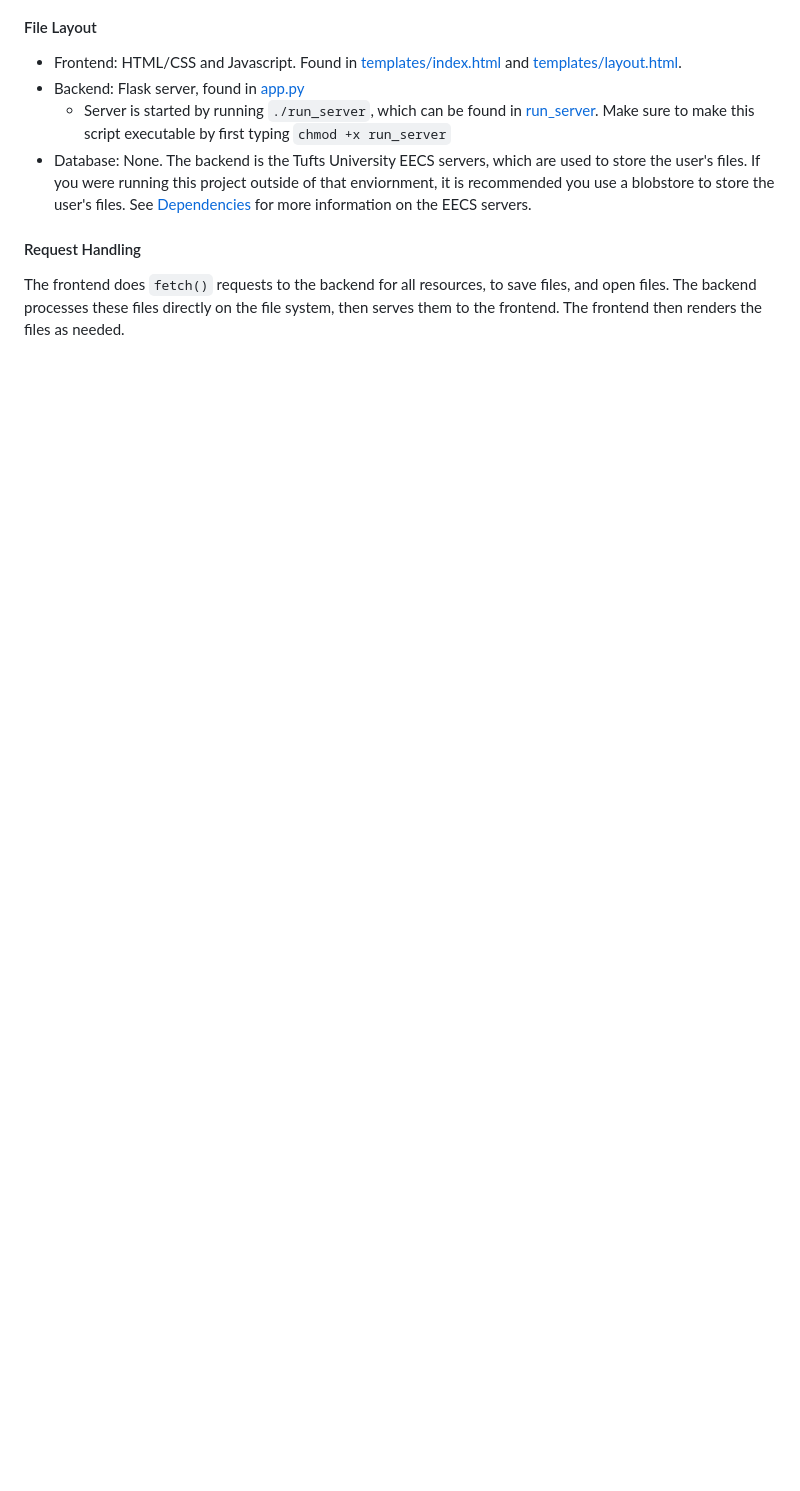
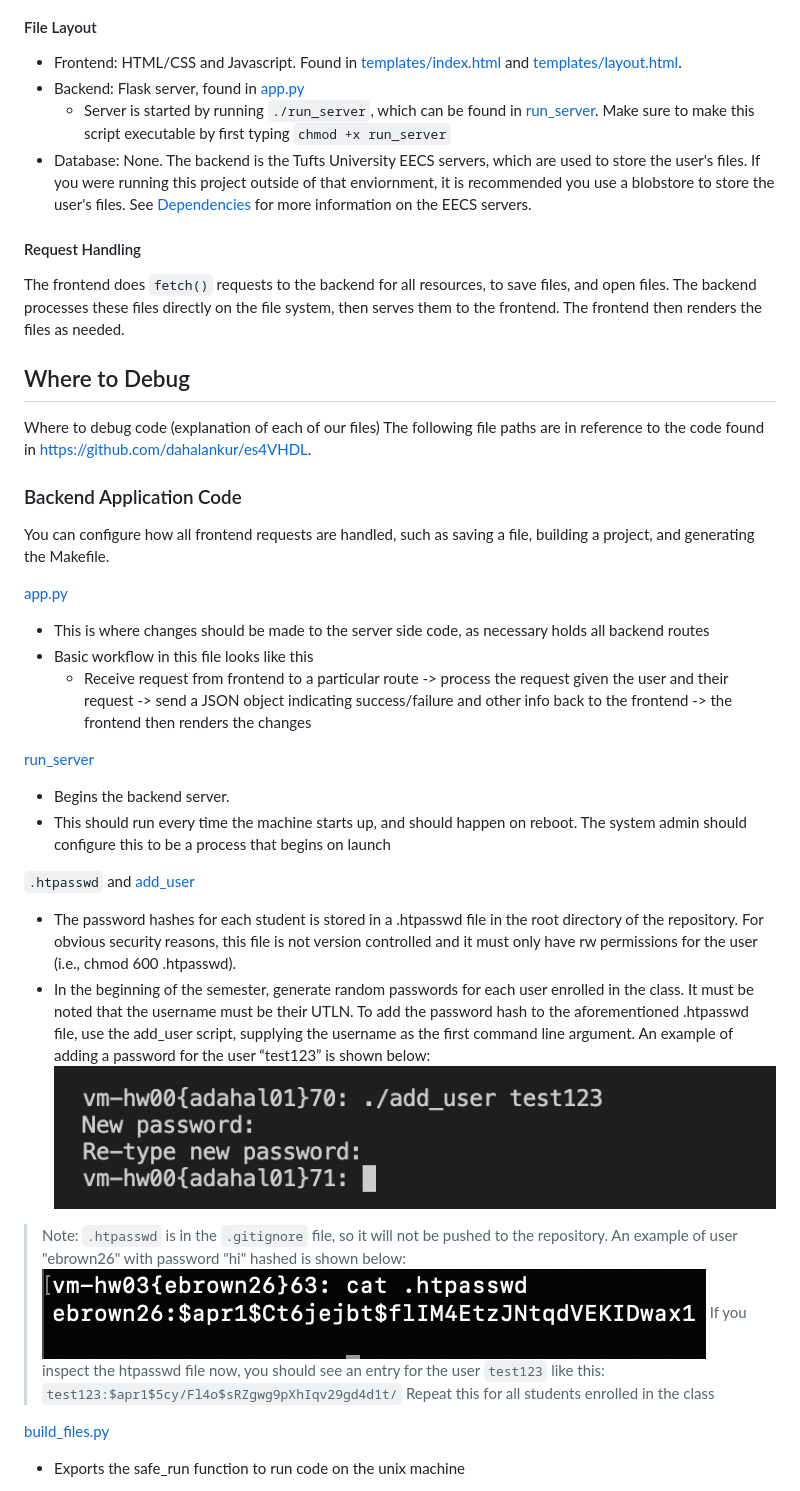
Before and after one commit to dahalankur/es4VHDL, a Markdown page: docs/maintainer-documentation.md, the part around the change printed below. Rendered like a GitHub page; pictures changed too: docs/images/htpasswd.png (added); blank space fills up the shorter version.

Commit message:
Update developer documentation

```diff
--- a/docs/maintainer-documentation.md
+++ b/docs/maintainer-documentation.md
@@ -80,3 +80,32 @@ This project is intended to be hosted on the Tufts University Electrical Enginee
 
 #### Request Handling
 The frontend does `fetch()` requests to the backend for all resources, to save files, and open files. The backend processes these files directly on the file system, then serves them to the frontend. The frontend then renders the files as needed.
+
+
+## Where to Debug
+Where to debug code (explanation of each of our files)
+The following file paths are in reference to the code found in https://github.com/dahalankur/es4VHDL.
+### Backend Application Code
+You can configure how all frontend requests are handled, such as saving a file, building a project, and generating the Makefile.
+
+[app.py](../app.py)
+- This is where changes should be made to the server side code, as necessary
+holds all backend routes
+- Basic workflow in this file looks like this
+    - Receive request from frontend to a particular route -> process the request given the user and their request -> send a JSON object indicating success/failure and other info back to the frontend -> the frontend then renders the changes
+
+[run_server](../run_server)
+- Begins the backend server.
+- This should run every time the machine starts up, and should happen on reboot. The system admin should configure this to be a process that begins on launch
+
+`.htpasswd` and [add_user](../bin/add_user)
+- The password hashes for each student is stored in a .htpasswd file in the root directory of the repository. For obvious security reasons, this file is not version controlled and it must only have rw permissions for the user (i.e., chmod 600 .htpasswd).
+- In the beginning of the semester, generate random passwords for each user enrolled in the class. It must be noted that the username must be their UTLN. To add the password hash to the aforementioned .htpasswd file, use the add_user script, supplying the username as the first command line argument. An example of adding a password for the user “test123” is shown below:
+![add user example](images/add_user.png)
+> Note: `.htpasswd` is in the `.gitignore` file, so it will not be pushed to the repository. An example of user "ebrown26" with password "hi" hashed is shown below:![htpasswd example](images/htpasswd.png)
+If you inspect the htpasswd file now, you should see an entry for the user `test123` like this: `test123:$apr1$5cy/Fl4o$sRZgwg9pXhIqv29gd4d1t/`
+Repeat this for all students enrolled in the class
+
+[build_files.py](../build_files.py)
+- Exports the safe_run function to run code on the unix machine
+
```
Also changed, not shown: other parts of docs/maintainer-documentation.md (+31 -0 lines), docs/images/add_user_example.png (added).
